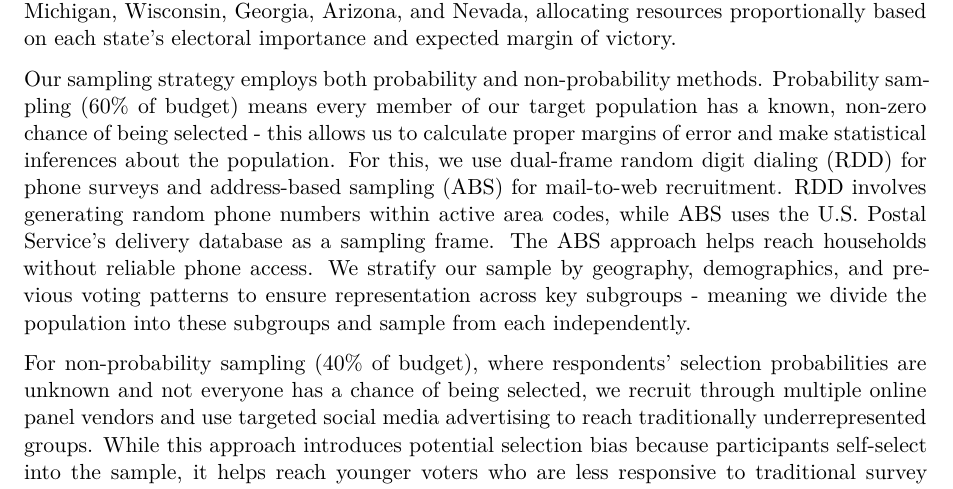
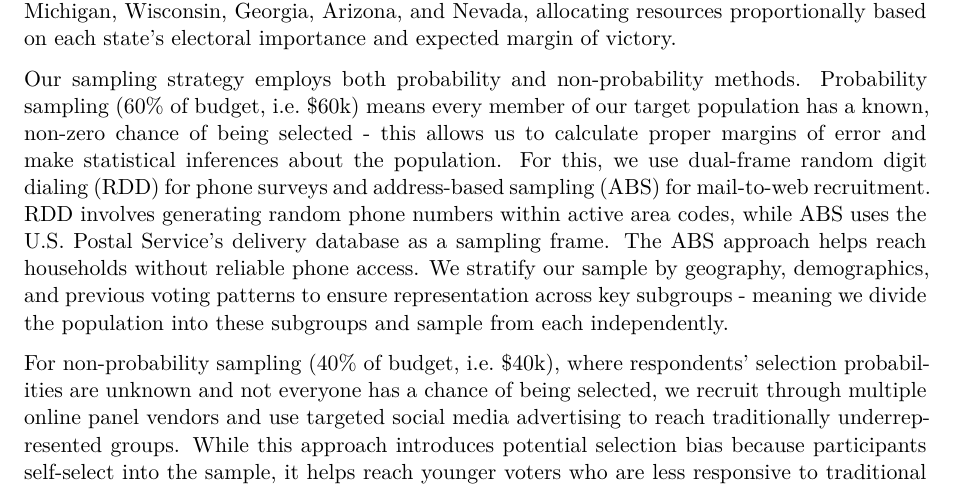
Before and after one commit to YisuHou1/Educational_Returns_Analysis, a Quarto document (paper/paper.qmd): part of page 6 of 10, cut so that both start at the same text. Rendered offline with R 4.5, knitr and Pandoc in place of Quarto, then LaTeX, with nearby package versions; some code elsewhere in the file could not run offline.

Commit message:
more minor updates to the appendix sections

```diff
--- a/paper/paper.qmd
+++ b/paper/paper.qmd
@@ -215,9 +215,9 @@ Overall, Quinnipiac's methodology represents a balanced approach to managing pra
 ## Idealised methodology
 With a $100,000 budget, our approach focuses on producing accurate state-level estimates in key battleground states, which would then inform our national forecast. We prioritize Pennsylvania, Michigan, Wisconsin, Georgia, Arizona, and Nevada, allocating resources proportionally based on each state's electoral importance and expected margin of victory.
 
-Our sampling strategy employs both probability and non-probability methods. Probability sampling (60% of budget) means every member of our target population has a known, non-zero chance of being selected - this allows us to calculate proper margins of error and make statistical inferences about the population. For this, we use dual-frame random digit dialing (RDD) for phone surveys and address-based sampling (ABS) for mail-to-web recruitment. RDD involves generating random phone numbers within active area codes, while ABS uses the U.S. Postal Service's delivery database as a sampling frame. The ABS approach helps reach households without reliable phone access. We stratify our sample by geography, demographics, and previous voting patterns to ensure representation across key subgroups - meaning we divide the population into these subgroups and sample from each independently.
+Our sampling strategy employs both probability and non-probability methods. Probability sampling (60% of budget, i.e. $60k) means every member of our target population has a known, non-zero chance of being selected - this allows us to calculate proper margins of error and make statistical inferences about the population. For this, we use dual-frame random digit dialing (RDD) for phone surveys and address-based sampling (ABS) for mail-to-web recruitment. RDD involves generating random phone numbers within active area codes, while ABS uses the U.S. Postal Service's delivery database as a sampling frame. The ABS approach helps reach households without reliable phone access. We stratify our sample by geography, demographics, and previous voting patterns to ensure representation across key subgroups - meaning we divide the population into these subgroups and sample from each independently.
 
-For non-probability sampling (40% of budget), where respondents' selection probabilities are unknown and not everyone has a chance of being selected, we recruit through multiple online panel vendors and use targeted social media advertising to reach traditionally underrepresented groups. While this approach introduces potential selection bias because participants self-select into the sample, it helps reach younger voters who are less responsive to traditional survey methods. We implement quota sampling within these non-probability samples to match key demographic targets - for example, stopping collection from certain demographic groups once their quota is filled.
+For non-probability sampling (40% of budget, i.e. $40k), where respondents' selection probabilities are unknown and not everyone has a chance of being selected, we recruit through multiple online panel vendors and use targeted social media advertising to reach traditionally underrepresented groups. While this approach introduces potential selection bias because participants self-select into the sample, it helps reach younger voters who are less responsive to traditional survey methods. We implement quota sampling within these non-probability samples to match key demographic targets - for example, stopping collection from certain demographic groups once their quota is filled.
 
 Respondent recruitment uses multiple contact methods - mail, email, text, and phone - with attempts made at different times and days to maximize response rates. We offer a $10 gift card incentive for completed surveys and provide both English and Spanish language options. This mixed-mode contact strategy helps reduce non-response bias by providing multiple ways to participate.
 
```
